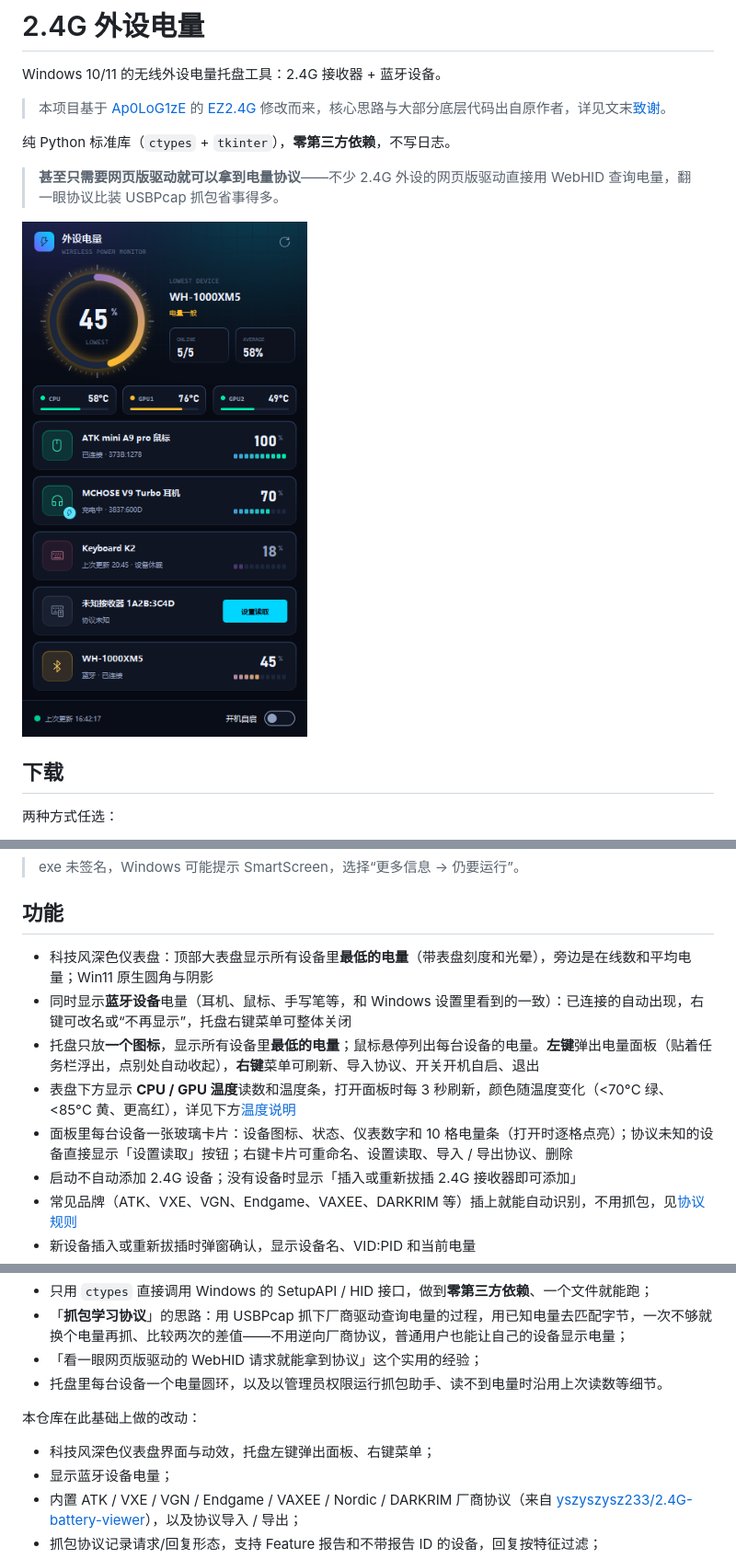
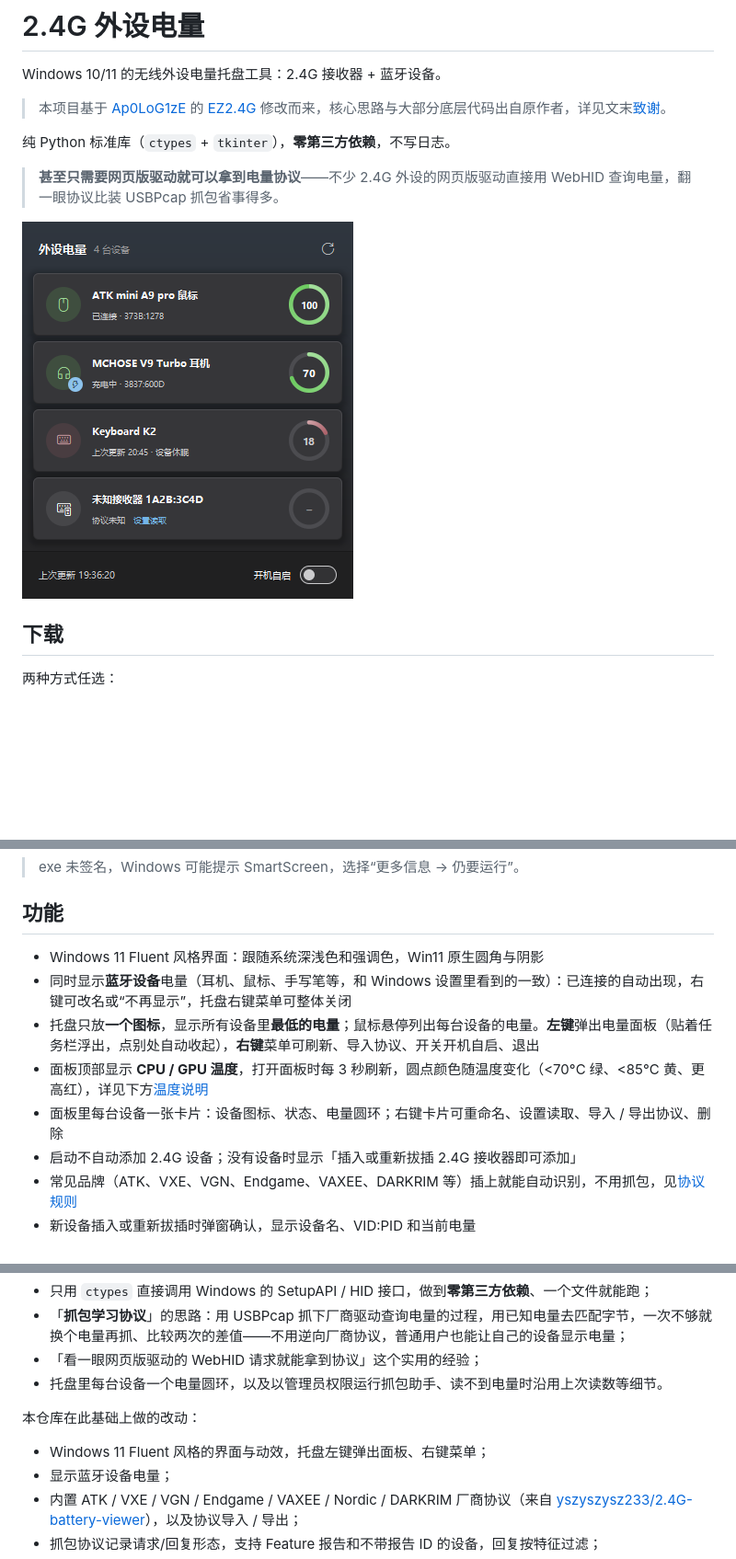
Before and after one commit to wangdingyue2026-cell/EZ2.4G, a Markdown page: README.md, 3 parts joined by grey strips. Shown at 92% size. Drawn GitHub-style; pictures changed too: docs/panel.png; blank space fills up the shorter version.

Commit message:
revert: 面板改回 Windows 11 Fluent 风格
撤销 0388e11（科技风深色仪表盘）：用户反馈那种风格看起来很占 CPU。
恢复跟随系统深浅色和强调色的 Fluent 界面，README 描述与截图一并还原。
协议导入 / 导出、内置厂商协议等功能不受影响。

Co-Authored-By: Claude Opus 5.5 <noreply@anthropic.com>

```diff
--- a/README.md
+++ b/README.md
@@ -26,11 +26,11 @@ python my_devices.py
 
 ## 功能
 
-- 科技风深色仪表盘：顶部大表盘显示所有设备里**最低的电量**（带表盘刻度和光晕），旁边是在线数和平均电量；Win11 原生圆角与阴影
+- Windows 11 Fluent 风格界面：跟随系统深浅色和强调色，Win11 原生圆角与阴影
 - 同时显示**蓝牙设备**电量（耳机、鼠标、手写笔等，和 Windows 设置里看到的一致）：已连接的自动出现，右键可改名或“不再显示”，托盘右键菜单可整体关闭
 - 托盘只放**一个图标**，显示所有设备里**最低的电量**；鼠标悬停列出每台设备的电量。**左键**弹出电量面板（贴着任务栏浮出，点别处自动收起），**右键**菜单可刷新、导入协议、开关开机自启、退出
-- 表盘下方显示 **CPU / GPU 温度**读数和温度条，打开面板时每 3 秒刷新，颜色随温度变化（<70°C 绿、<85°C 黄、更高红），详见下方[温度说明](#cpu--gpu-温度)
-- 面板里每台设备一张玻璃卡片：设备图标、状态、仪表数字和 10 格电量条（打开时逐格点亮）；协议未知的设备直接显示「设置读取」按钮；右键卡片可重命名、设置读取、导入 / 导出协议、删除
+- 面板顶部显示 **CPU / GPU 温度**，打开面板时每 3 秒刷新，圆点颜色随温度变化（<70°C 绿、<85°C 黄、更高红），详见下方[温度说明](#cpu--gpu-温度)
+- 面板里每台设备一张卡片：设备图标、状态、电量圆环；右键卡片可重命名、设置读取、导入 / 导出协议、删除
 - 启动不自动添加 2.4G 设备；没有设备时显示「插入或重新拔插 2.4G 接收器即可添加」
 - 常见品牌（ATK、VXE、VGN、Endgame、VAXEE、DARKRIM 等）插上就能自动识别，不用抓包，见[协议规则](#协议规则)
 - 新设备插入或重新拔插时弹窗确认，显示设备名、VID:PID 和当前电量
@@ -177,7 +177,7 @@ python my_devices.py --export 文件.json  :: 导出协议
 
 本仓库在此基础上做的改动：
 
-- 科技风深色仪表盘界面与动效，托盘左键弹出面板、右键菜单；
+- Windows 11 Fluent 风格的界面与动效，托盘左键弹出面板、右键菜单；
 - 显示蓝牙设备电量；
 - 内置 ATK / VXE / VGN / Endgame / VAXEE / Nordic / DARKRIM 厂商协议（来自 [yszyszysz233/2.4G-battery-viewer](https://github.com/yszyszysz233/2.4G-battery-viewer)），以及协议导入 / 导出；
 - 抓包协议记录请求/回复形态，支持 Feature 报告和不带报告 ID 的设备，回复按特征过滤；
```
Also changed, not shown: 1 other file.
